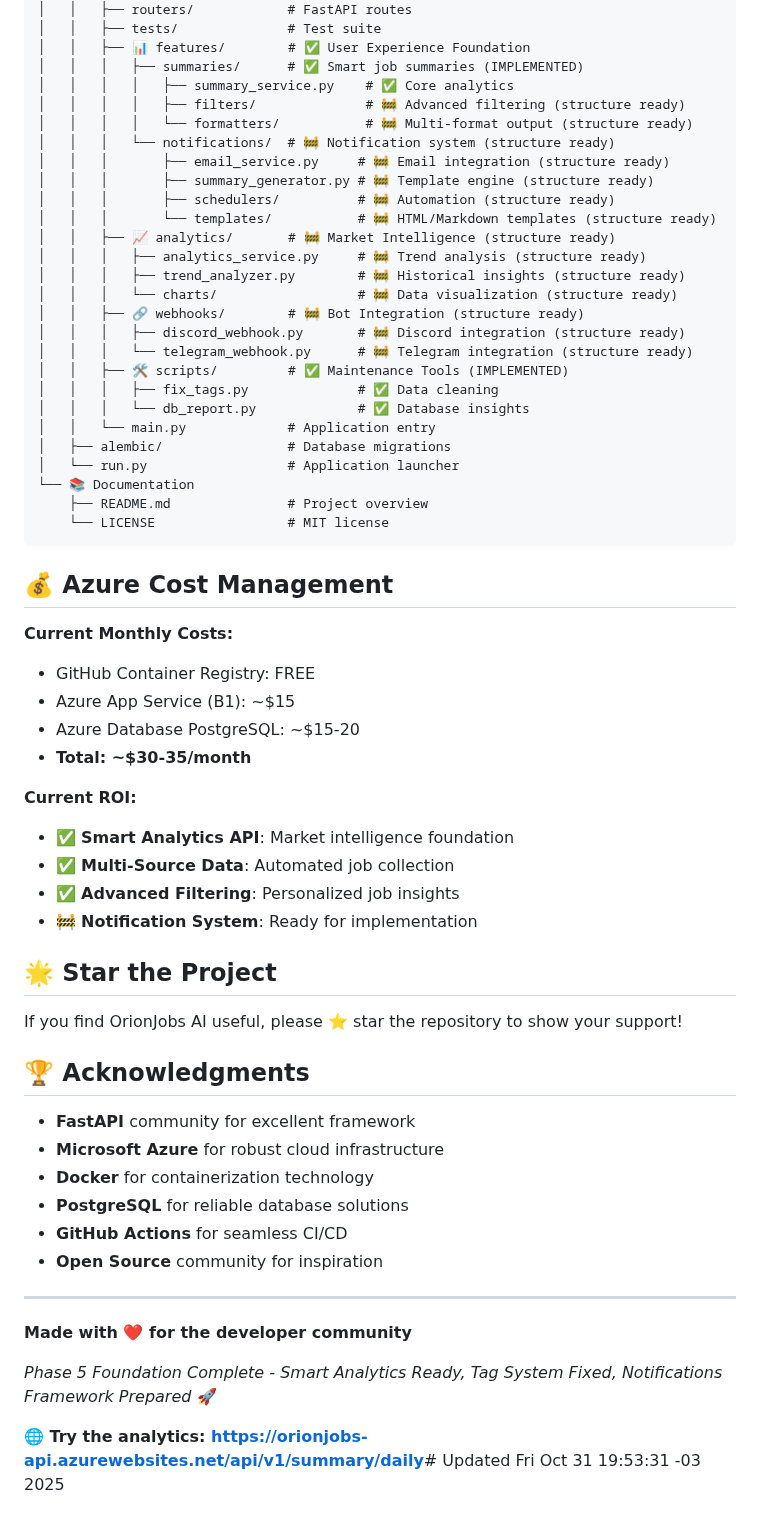
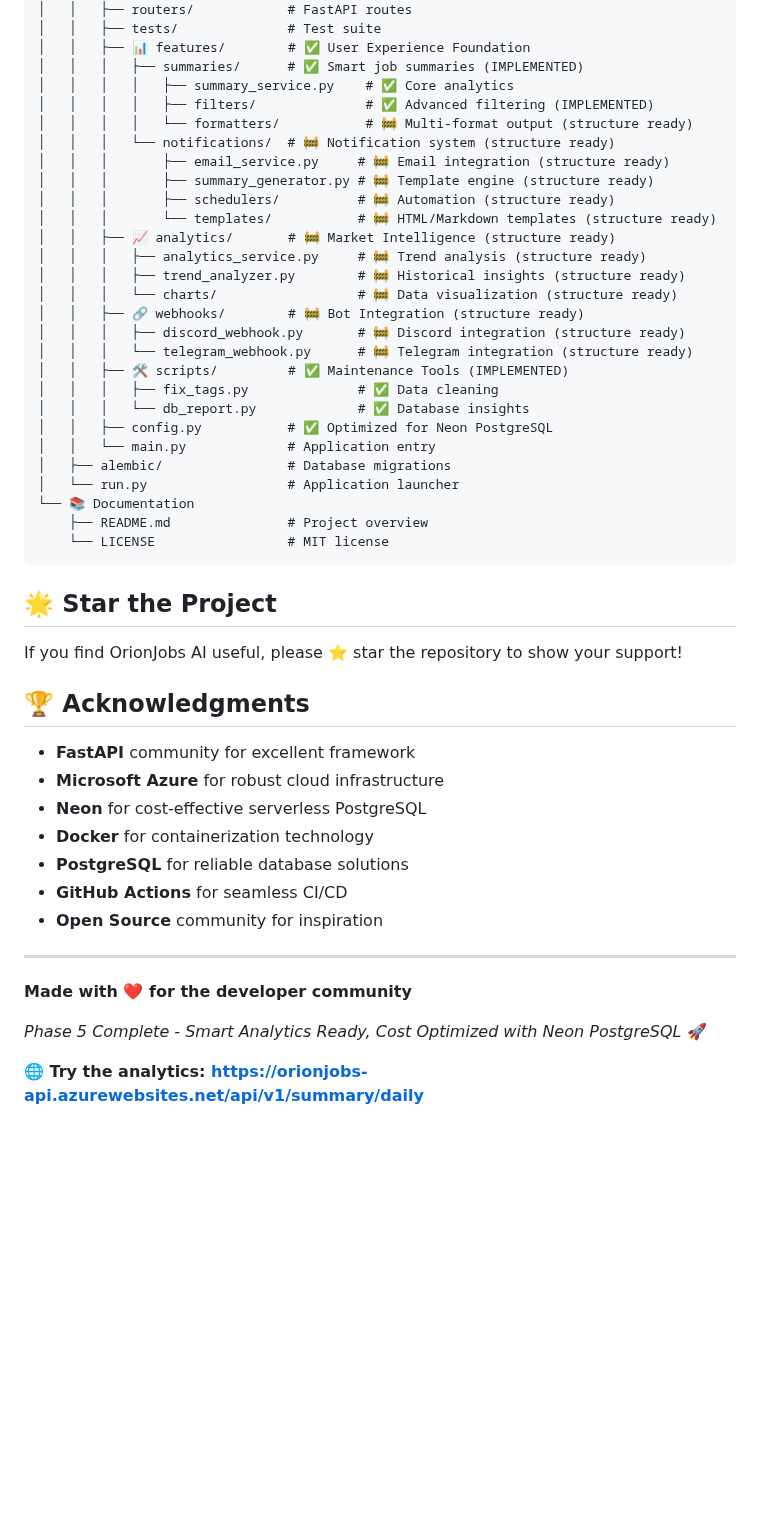
Before and after one commit to GuiDev-01/orion-jobs-ai, a Markdown page: README.md, the part around one of its changes. Drawn GitHub-style; blank space fills up the shorter version.

````diff
--- a/README.md
+++ b/README.md
@@ -257,7 +302,7 @@ orionjobs-ai/
 │   │   ├── 📊 features/        # ✅ User Experience Foundation
 │   │   │   ├── summaries/      # ✅ Smart job summaries (IMPLEMENTED)
 │   │   │   │   ├── summary_service.py    # ✅ Core analytics
-│   │   │   │   ├── filters/              # 🚧 Advanced filtering (structure ready)
+│   │   │   │   ├── filters/              # ✅ Advanced filtering (IMPLEMENTED)
 │   │   │   │   └── formatters/           # 🚧 Multi-format output (structure ready)
 │   │   │   └── notifications/  # 🚧 Notification system (structure ready)
 │   │   │       ├── email_service.py     # 🚧 Email integration (structure ready)
@@ -274,6 +319,7 @@ orionjobs-ai/
 │   │   ├── 🛠️ scripts/         # ✅ Maintenance Tools (IMPLEMENTED)
 │   │   │   ├── fix_tags.py              # ✅ Data cleaning
 │   │   │   └── db_report.py             # ✅ Database insights
+│   │   ├── config.py           # ✅ Optimized for Neon PostgreSQL
 │   │   └── main.py             # Application entry
 │   ├── alembic/                # Database migrations
 │   └── run.py                  # Application launcher
@@ -281,20 +327,6 @@ orionjobs-ai/
     ├── README.md               # Project overview
     └── LICENSE                 # MIT license
 ```
-
-## 💰 Azure Cost Management
-
-**Current Monthly Costs:**
-- GitHub Container Registry: FREE
-- Azure App Service (B1): ~$15
-- Azure Database PostgreSQL: ~$15-20
-- **Total: ~$30-35/month**
-
-**Current ROI:**
-- ✅ **Smart Analytics API**: Market intelligence foundation
-- ✅ **Multi-Source Data**: Automated job collection
-- ✅ **Advanced Filtering**: Personalized job insights
-- 🚧 **Notification System**: Ready for implementation
 
 ## 🌟 Star the Project
 
@@ -304,6 +336,7 @@ If you find OrionJobs AI useful, please ⭐ star the repository to show your sup
 
 - **FastAPI** community for excellent framework
 - **Microsoft Azure** for robust cloud infrastructure
+- **Neon** for cost-effective serverless PostgreSQL
 - **Docker** for containerization technology
 - **PostgreSQL** for reliable database solutions
 - **GitHub Actions** for seamless CI/CD
@@ -313,6 +346,6 @@ If you find OrionJobs AI useful, please ⭐ star the repository to show your sup
 
 **Made with ❤️ for the developer community**
 
-*Phase 5 Foundation Complete - Smart Analytics Ready, Tag System Fixed, Notifications Framework Prepared* 🚀
+*Phase 5 Complete - Smart Analytics Ready, Cost Optimized with Neon PostgreSQL* 🚀
 
-**🌐 Try the analytics: [https://orionjobs-api.azurewebsites.net/api/v1/summary/daily](https://orionjobs-api.azurewebsites.net/api/v1/summary/daily)**# Updated Fri Oct 31 19:53:31 -03 2025
+**🌐 Try the analytics: [https://orionjobs-api.azurewebsites.net/api/v1/summary/daily](https://orionjobs-api.azurewebsites.net/api/v1/summary/daily)**
````
Also changed, not shown: other parts of README.md (+56 -11 lines).
